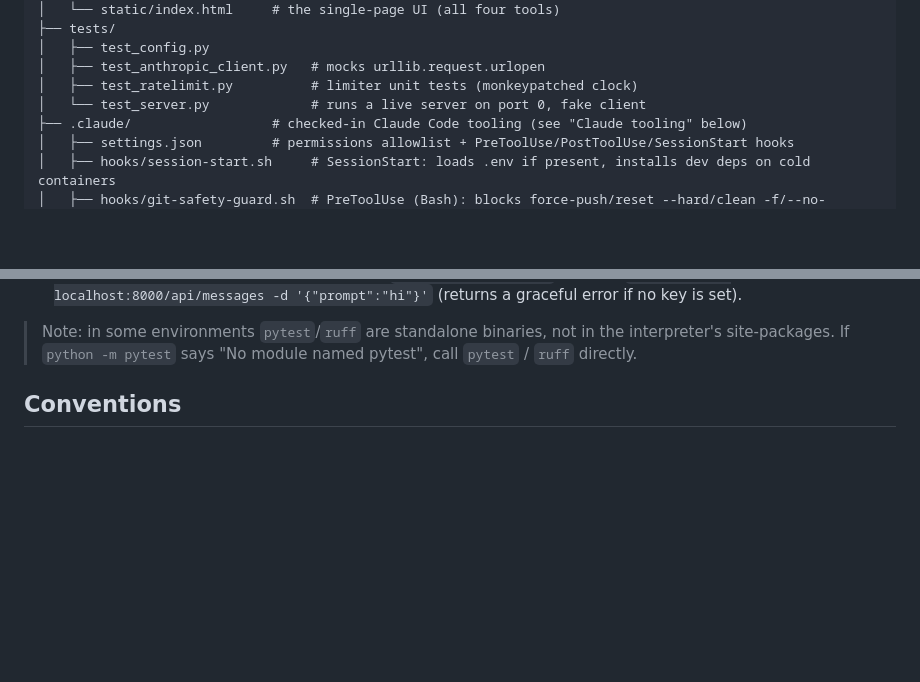
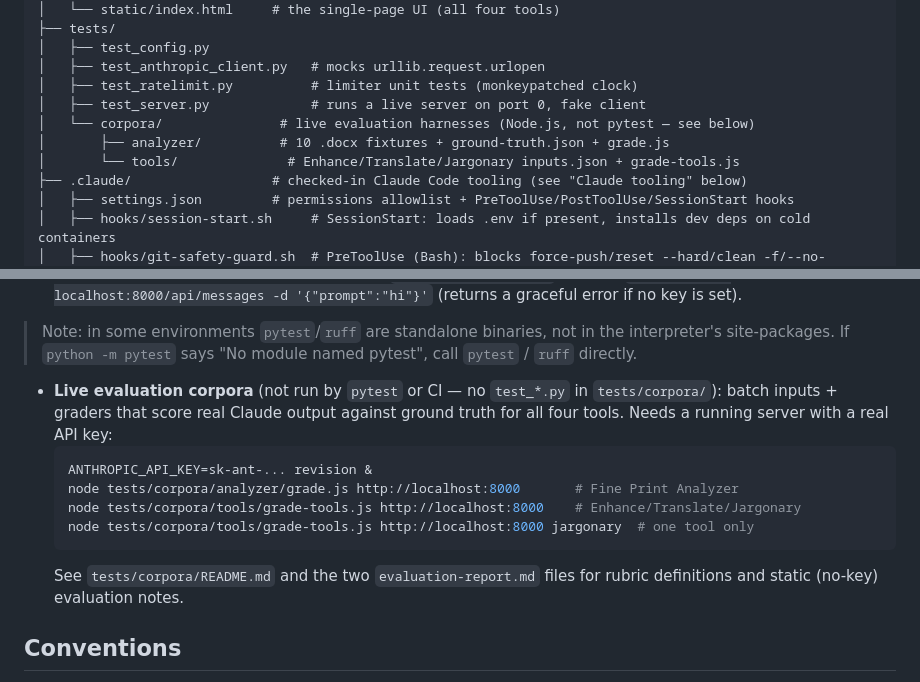
Before and after one commit to Codric-Enterprise/ClaudRick, a Markdown page: CLAUDE.md, 2 parts joined by grey strips. Drawn GitHub-style; blank space fills up the shorter version.

Commit message:
Document tests/corpora/ evaluation harness in CLAUDE.md
The batch-corpora + graders added for all four tools were never reflected
in CLAUDE.md's repo structure or dev workflows, so future assistants had
no way to discover them.

````diff
--- a/CLAUDE.md
+++ b/CLAUDE.md
@@ -52,7 +52,10 @@ Key design decisions:
 │   ├── test_config.py
 │   ├── test_anthropic_client.py   # mocks urllib.request.urlopen
 │   ├── test_ratelimit.py          # limiter unit tests (monkeypatched clock)
-│   └── test_server.py             # runs a live server on port 0, fake client
+│   ├── test_server.py             # runs a live server on port 0, fake client
+│   └── corpora/               # live evaluation harnesses (Node.js, not pytest — see below)
+│       ├── analyzer/          # 10 .docx fixtures + ground-truth.json + grade.js
+│       └── tools/              # Enhance/Translate/Jargonary inputs.json + grade-tools.js
 ├── .claude/                  # checked-in Claude Code tooling (see "Claude tooling" below)
 │   ├── settings.json         # permissions allowlist + PreToolUse/PostToolUse/SessionStart hooks
 │   ├── hooks/session-start.sh     # SessionStart: loads .env if present, installs dev deps on cold containers
@@ -142,6 +145,19 @@ Uses a **src layout**: importable code is under `src/`; `pyproject.toml` sets
 > Note: in some environments `pytest`/`ruff` are standalone binaries, not in the
 > interpreter's site-packages. If `python -m pytest` says "No module named
 > pytest", call `pytest` / `ruff` directly.
+
+- **Live evaluation corpora** (not run by `pytest` or CI — no `test_*.py` in
+  `tests/corpora/`): batch inputs + graders that score real Claude output
+  against ground truth for all four tools. Needs a running server with a real
+  API key:
+  ```bash
+  ANTHROPIC_API_KEY=sk-ant-... revision &
+  node tests/corpora/analyzer/grade.js http://localhost:8000       # Fine Print Analyzer
+  node tests/corpora/tools/grade-tools.js http://localhost:8000    # Enhance/Translate/Jargonary
+  node tests/corpora/tools/grade-tools.js http://localhost:8000 jargonary  # one tool only
+  ```
+  See `tests/corpora/README.md` and the two `evaluation-report.md` files for
+  rubric definitions and static (no-key) evaluation notes.
 
 ## Conventions
 
````
